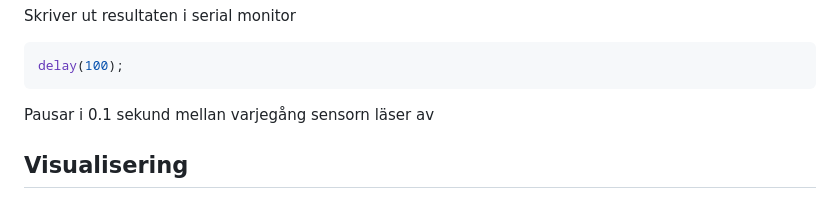
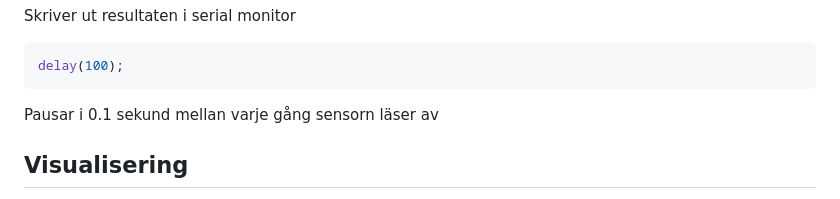
Before and after one commit to saronkahsay/Projekt-Fuktsensor-Grupp-3, a Markdown page: README.md, the part around the change. Rendered like a GitHub page.

````diff
--- a/README.md
+++ b/README.md
@@ -111,7 +111,7 @@ Skriver ut resultaten i serial monitor
 ```cpp
 delay(100);
 ```
-Pausar i 0.1 sekund mellan varjegång sensorn läser av
+Pausar i 0.1 sekund mellan varje gång sensorn läser av
 
 ## Visualisering
 Vi har tänkt visualisera datan från vår sensor med hjälp av ett linjediagram, som kommer att visa fuktighetsnivån i procent (där 100% är maximal fuktighet och 0% är helt torrt). Den andra axeln visar tid, så att man kan se hur fuktighetsnivåerna i jorden förändras över tid, mellan vattningar.
````
